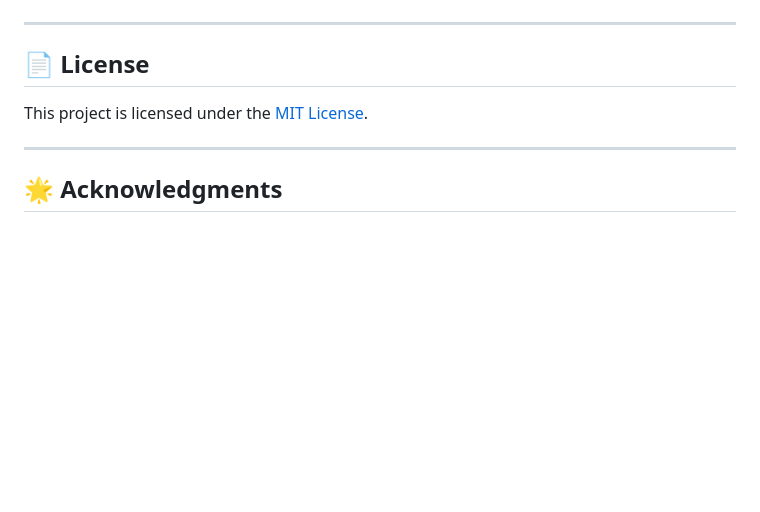
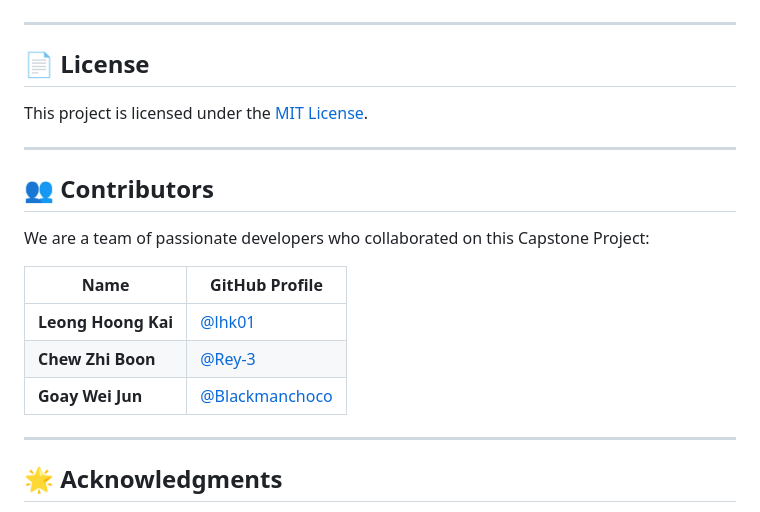
Before and after one commit to lhk01/E-Commerce-Merchandise-Platform, a Markdown page: README.md, the part around the change. Drawn GitHub-style; blank space fills up the shorter version.

Commit message:
Capstone Project - Final

```diff
--- a/README.md
+++ b/README.md
@@ -115,6 +115,18 @@ This project is licensed under the [MIT License](LICENSE).
 
 ---
 
+## 👥 Contributors
+
+We are a team of passionate developers who collaborated on this Capstone Project:
+
+| Name             | GitHub Profile                       |
+|------------------|--------------------------------------|
+| **Leong Hoong Kai** | [@lhk01](https://github.com/lhk01) |
+| **Chew Zhi Boon**      | [@Rey-3](https://github.com/Rey-3) |
+| **Goay Wei Jun**    | [@Blackmanchoco](https://github.com/Blackmanchoco) |
+
+---
+
 ## 🌟 Acknowledgments
 
 Special thanks to the developers and contributors of open-source libraries, especially PHPMailer, for making this project possible!
```
